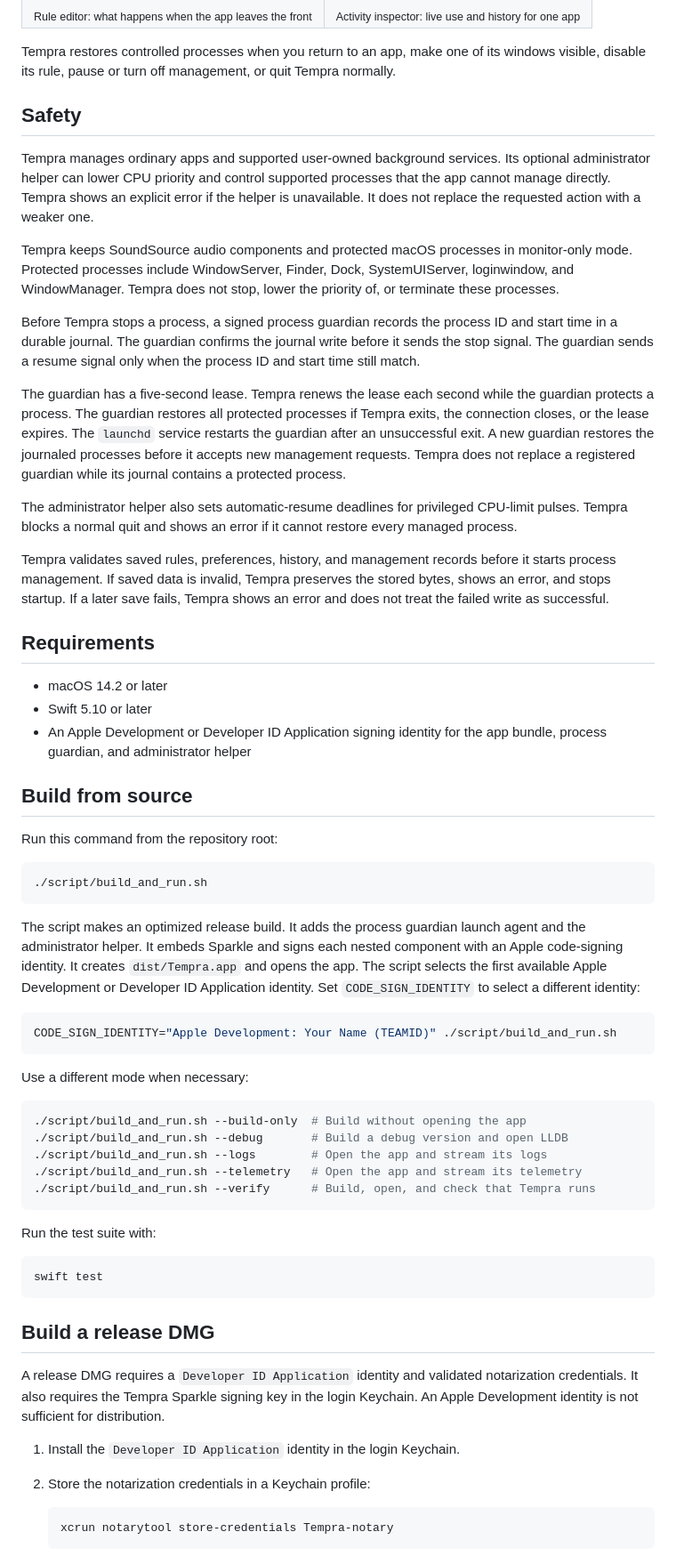
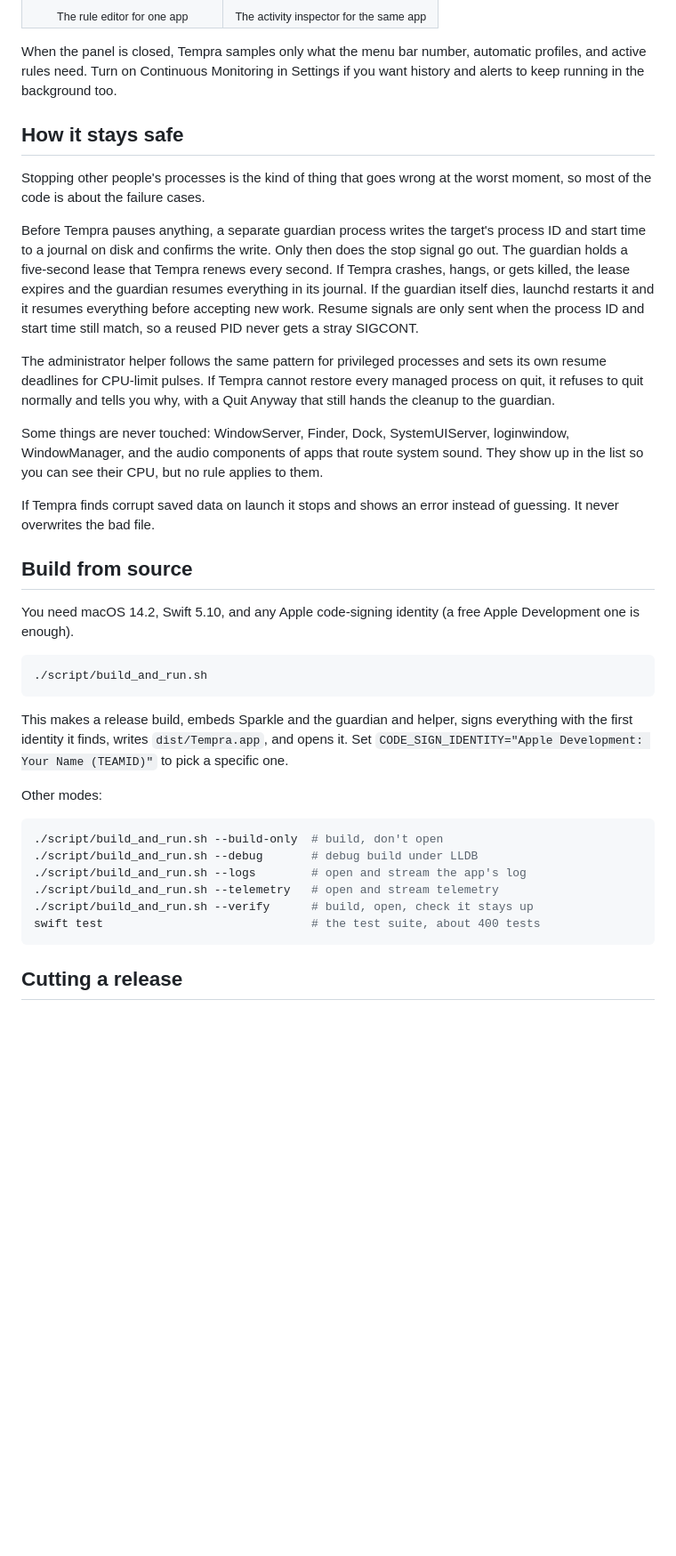
Before and after one commit to AxxzyWasTaken/Tempra, a Markdown page: README.md, the part around one of its changes. Shown at 89% size. GitHub-like rendering; blank space fills up the shorter version.

````diff
--- a/README.md
+++ b/README.md
@@ -99,102 +65,44 @@ temporary resume when the action is available.
   </tr>
   <tr>
-    <td align="center"><sub>Rule editor: what happens when the app leaves the front</sub></td>
-    <td align="center"><sub>Activity inspector: live use and history for one app</sub></td>
+    <td align="center"><sub>The rule editor for one app</sub></td>
+    <td align="center"><sub>The activity inspector for the same app</sub></td>
   </tr>
 </table>
 
-Tempra restores controlled processes when you return to an app, make one of its
-windows visible, disable its rule, pause or turn off management, or quit Tempra
-normally.
+When the panel is closed, Tempra samples only what the menu bar number, automatic profiles, and active rules need. Turn on Continuous Monitoring in Settings if you want history and alerts to keep running in the background too.
 
-## Safety
+## How it stays safe
 
-Tempra manages ordinary apps and supported user-owned background services. Its
-optional administrator helper can lower CPU priority and control supported
-processes that the app cannot manage directly. Tempra shows an explicit error
-if the helper is unavailable. It does not replace the requested action with a
-weaker one.
+Stopping other people's processes is the kind of thing that goes wrong at the worst moment, so most of the code is about the failure cases.
 
-Tempra keeps SoundSource audio components and protected macOS processes in
-monitor-only mode. Protected processes include WindowServer, Finder, Dock,
-SystemUIServer, loginwindow, and WindowManager. Tempra does not stop, lower the
-priority of, or terminate these processes.
+Before Tempra pauses anything, a separate guardian process writes the target's process ID and start time to a journal on disk and confirms the write. Only then does the stop signal go out. The guardian holds a five-second lease that Tempra renews every second. If Tempra crashes, hangs, or gets killed, the lease expires and the guardian resumes everything in its journal. If the guardian itself dies, launchd restarts it and it resumes everything before accepting new work. Resume signals are only sent when the process ID and start time still match, so a reused PID never gets a stray SIGCONT.
 
-Before Tempra stops a process, a signed process guardian records the process ID
-and start time in a durable journal. The guardian confirms the journal write
-before it sends the stop signal. The guardian sends a resume signal only when
-the process ID and start time still match.
+The administrator helper follows the same pattern for privileged processes and sets its own resume deadlines for CPU-limit pulses. If Tempra cannot restore every managed process on quit, it refuses to quit normally and tells you why, with a Quit Anyway that still hands the cleanup to the guardian.
 
-The guardian has a five-second lease. Tempra renews the lease each second while
-the guardian protects a process. The guardian restores all protected processes
-if Tempra exits, the connection closes, or the lease expires. The `launchd`
-service restarts the guardian after an unsuccessful exit. A new guardian
-restores the journaled processes before it accepts new management requests.
-Tempra does not replace a registered guardian while its journal contains a
-protected process.
+Some things are never touched: WindowServer, Finder, Dock, SystemUIServer, loginwindow, WindowManager, and the audio components of apps that route system sound. They show up in the list so you can see their CPU, but no rule applies to them.
 
-The administrator helper also sets automatic-resume deadlines for privileged
-CPU-limit pulses. Tempra blocks a normal quit and shows an error if it cannot
-restore every managed process.
-
-Tempra validates saved rules, preferences, history, and management records
-before it starts process management. If saved data is invalid, Tempra preserves
-the stored bytes, shows an error, and stops startup. If a later save fails,
-Tempra shows an error and does not treat the failed write as successful.
-
-## Requirements
-
-- macOS 14.2 or later
-- Swift 5.10 or later
-- An Apple Development or Developer ID Application signing identity for the app
-  bundle, process guardian, and administrator helper
+If Tempra finds corrupt saved data on launch it stops and shows an error instead of guessing. It never overwrites the bad file.
 
 ## Build from source
 
-Run this command from the repository root:
+You need macOS 14.2, Swift 5.10, and any Apple code-signing identity (a free Apple Development one is enough).
 
 ```sh
 ./script/build_and_run.sh
 ```
 
-The script makes an optimized release build. It adds the process guardian launch
-agent and the administrator helper. It embeds Sparkle and signs each nested
-component with an Apple code-signing identity. It creates `dist/Tempra.app` and
-opens the app. The script selects the first available Apple Development or
-Developer ID Application identity. Set `CODE_SIGN_IDENTITY` to select a
-different identity:
+This makes a release build, embeds Sparkle and the guardian and helper, signs everything with the first identity it finds, writes `dist/Tempra.app`, and opens it. Set `CODE_SIGN_IDENTITY="Apple Development: Your Name (TEAMID)"` to pick a specific one.
+
+Other modes:
 
 ```sh
-CODE_SIGN_IDENTITY="Apple Development: Your Name (TEAMID)" ./script/build_and_run.sh
+./script/build_and_run.sh --build-only  # build, don't open
+./script/build_and_run.sh --debug       # debug build under LLDB
+./script/build_and_run.sh --logs        # open and stream the app's log
+./script/build_and_run.sh --telemetry   # open and stream telemetry
+./script/build_and_run.sh --verify      # build, open, check it stays up
+swift test                              # the test suite, about 400 tests
 ```
 
-Use a different mode when necessary:
+## Cutting a release
 
-```sh
-./script/build_and_run.sh --build-only  # Build without opening the app
-./script/build_and_run.sh --debug       # Build a debug version and open LLDB
-./script/build_and_run.sh --logs        # Open the app and stream its logs
-./script/build_and_run.sh --telemetry   # Open the app and stream its telemetry
-./script/build_and_run.sh --verify      # Build, open, and check that Tempra runs
-```
-
-Run the test suite with:
-
-```sh
-swift test
-```
-
-## Build a release DMG
-
-A release DMG requires a `Developer ID Application` identity and validated
-notarization credentials. It also requires the Tempra Sparkle signing key in
-the login Keychain. An Apple Development identity is not sufficient for
-distribution.
-
-1. Install the `Developer ID Application` identity in the login Keychain.
-2. Store the notarization credentials in a Keychain profile:
-
-   ```sh
-   xcrun notarytool store-credentials Tempra-notary
-   ```
-
````
Also changed, not shown: other parts of README.md (+29 -104 lines).
